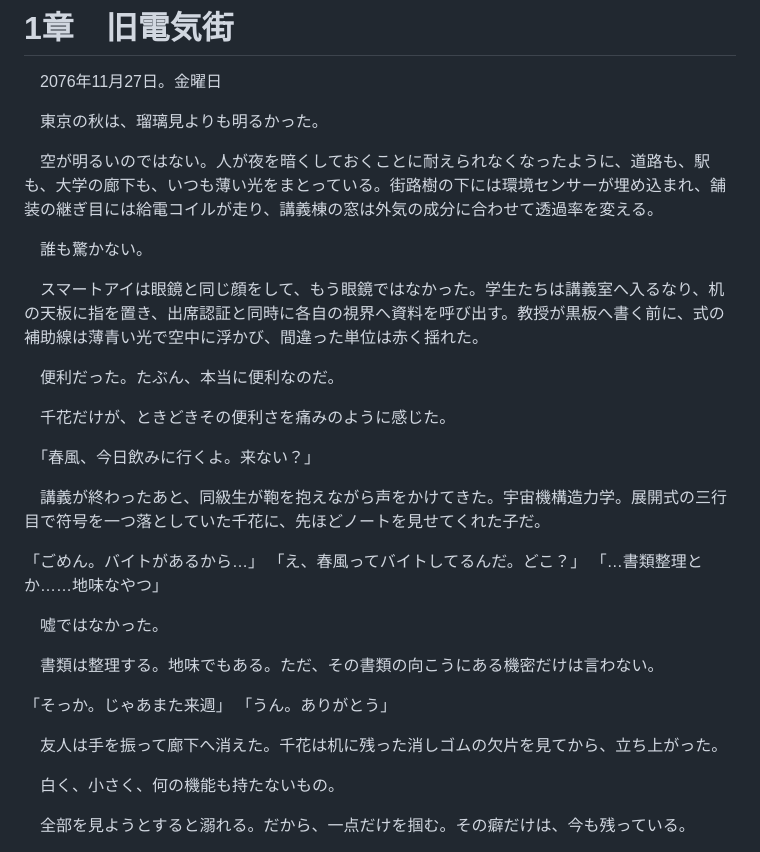
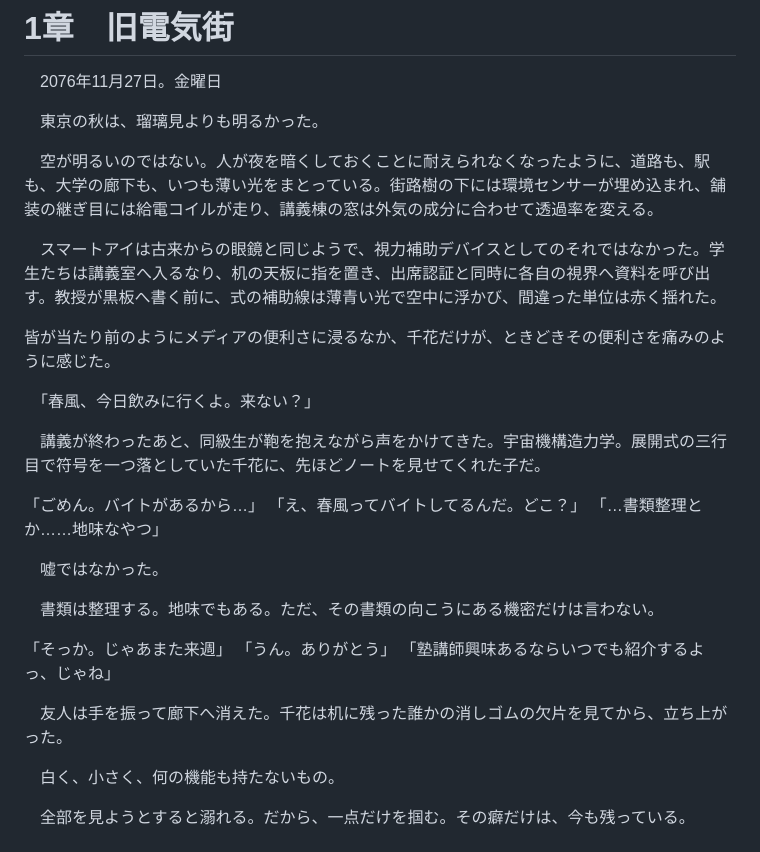
Before and after one commit to HoloMoto/Echoes_of_a_MisalignedReality, a Markdown page: Story/2FirstElectronicWar/1.md, the part around the change. Drawn GitHub-style.

Commit message:
1.md を更新

```diff
--- a/Story/2FirstElectronicWar/1.md
+++ b/Story/2FirstElectronicWar/1.md
@@ -6,13 +6,10 @@
 
 　空が明るいのではない。人が夜を暗くしておくことに耐えられなくなったように、道路も、駅も、大学の廊下も、いつも薄い光をまとっている。街路樹の下には環境センサーが埋め込まれ、舗装の継ぎ目には給電コイルが走り、講義棟の窓は外気の成分に合わせて透過率を変える。
 
-　誰も驚かない。
 
-　スマートアイは眼鏡と同じ顔をして、もう眼鏡ではなかった。学生たちは講義室へ入るなり、机の天板に指を置き、出席認証と同時に各自の視界へ資料を呼び出す。教授が黒板へ書く前に、式の補助線は薄青い光で空中に浮かび、間違った単位は赤く揺れた。
+　スマートアイは古来からの眼鏡と同じようで、視力補助デバイスとしてのそれではなかった。学生たちは講義室へ入るなり、机の天板に指を置き、出席認証と同時に各自の視界へ資料を呼び出す。教授が黒板へ書く前に、式の補助線は薄青い光で空中に浮かび、間違った単位は赤く揺れた。
 
-　便利だった。たぶん、本当に便利なのだ。
-
-　千花だけが、ときどきその便利さを痛みのように感じた。
+ 皆が当たり前のようにメディアの便利さに浸るなか、千花だけが、ときどきその便利さを痛みのように感じた。
 
 　「春風、今日飲みに行くよ。来ない？」
 
@@ -28,8 +25,9 @@
 
 「そっか。じゃあまた来週」
 「うん。ありがとう」
+「塾講師興味あるならいつでも紹介するよっ、じゃね」
 
-　友人は手を振って廊下へ消えた。千花は机に残った消しゴムの欠片を見てから、立ち上がった。
+　友人は手を振って廊下へ消えた。千花は机に残った誰かの消しゴムの欠片を見てから、立ち上がった。
 
 　白く、小さく、何の機能も持たないもの。
 
```
